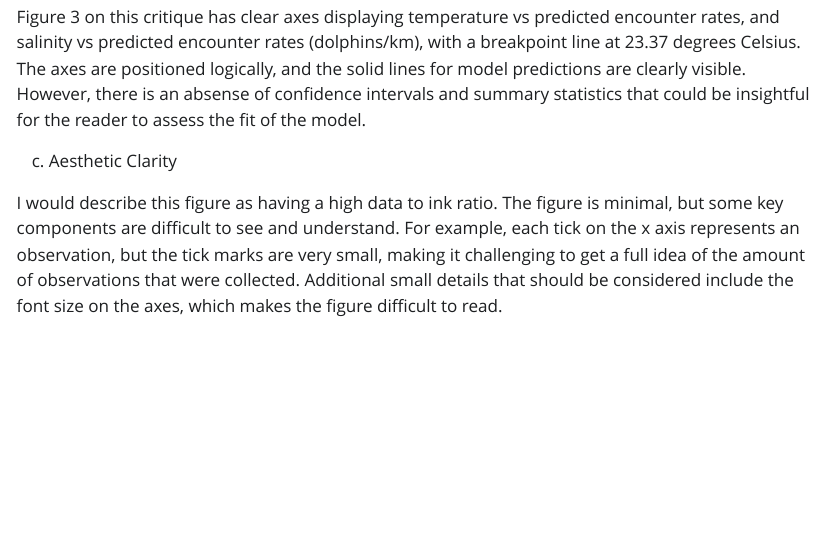
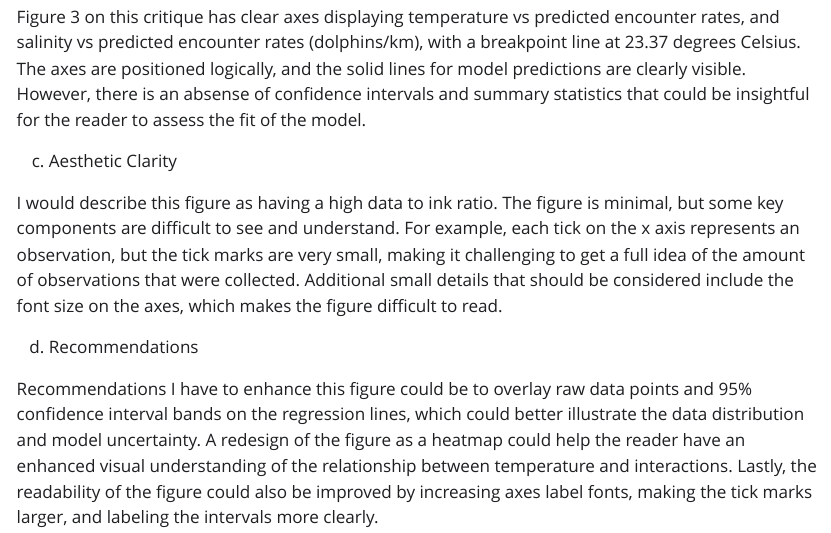
Before and after one commit to katefrankland/homework3, a Quarto document (code/homework_3.qmd): the page in a window 1100 px wide, from 8740 px down. The pictures show the output file code/homework_3.html that the author committed with the source, opened offline; Quarto's library style sheets are replaced by a plain one without menus; long lines of code are wrapped.

Commit message:
Adding the last part of my answer for problem 3, where I provide a recommendation on how Figure 3 could be improved.

```diff
--- a/code/homework_3.qmd
+++ b/code/homework_3.qmd
@@ -211,3 +211,7 @@ Figure 3 on this critique has clear axes displaying temperature vs predicted enc
 (c) Aesthetic Clarity
 
 I would describe this figure as having a high data to ink ratio. The figure is minimal, but some key components are difficult to see and understand. For example, each tick on the x axis represents an observation, but the tick marks are very small, making it challenging to get a full idea of the amount of observations that were collected. Additional small details that should be considered include the font size on the axes, which makes the figure difficult to read.
+
+(d) Recommendations
+
+Recommendations I have to enhance this figure could be to overlay raw data points and 95% confidence interval bands on the regression lines, which could better illustrate the data distribution and model uncertainty. A redesign of the figure as a heatmap could help the reader have an enhanced visual understanding of the relationship between temperature and interactions. Lastly, the readability of the figure could also be improved by increasing axes label fonts, making the tick marks larger, and labeling the intervals more clearly.
```
Also changed, not shown: code/homework_3.html.
